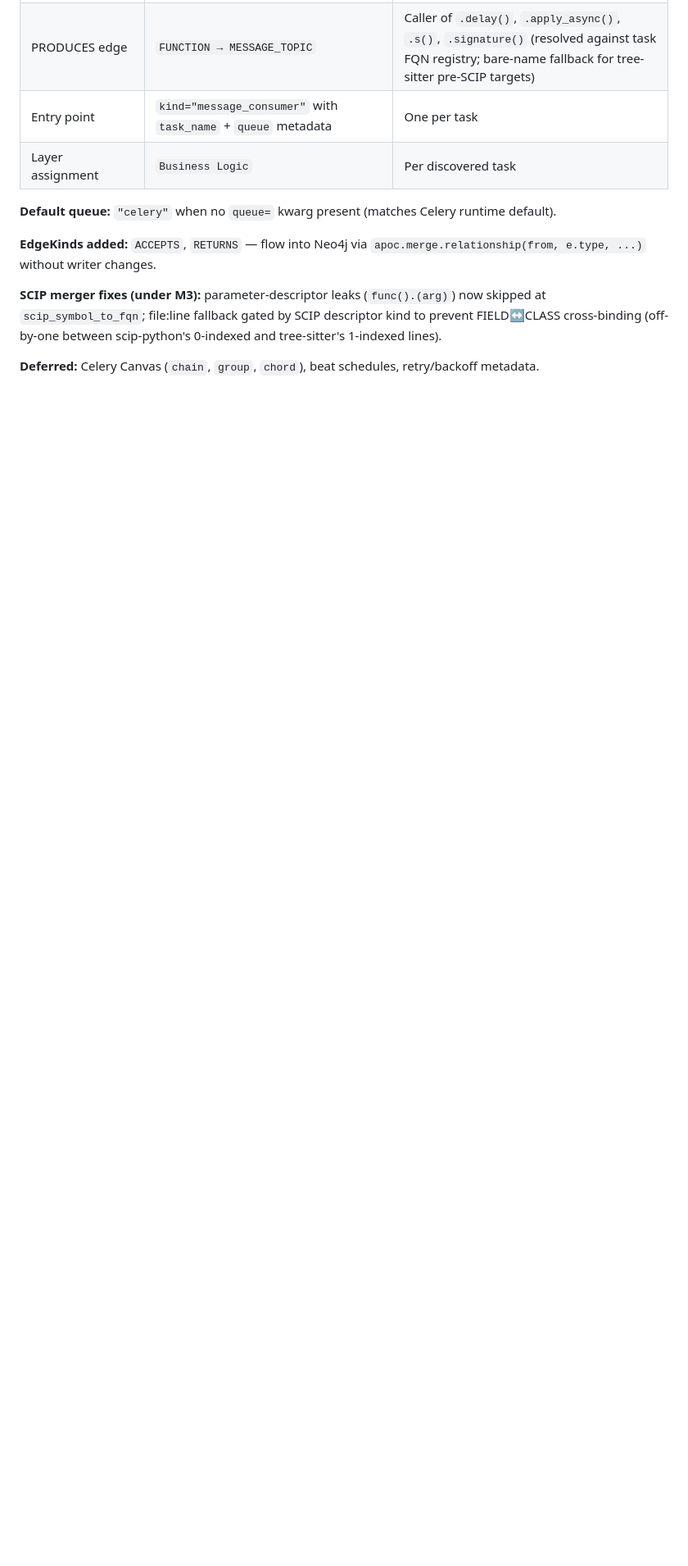
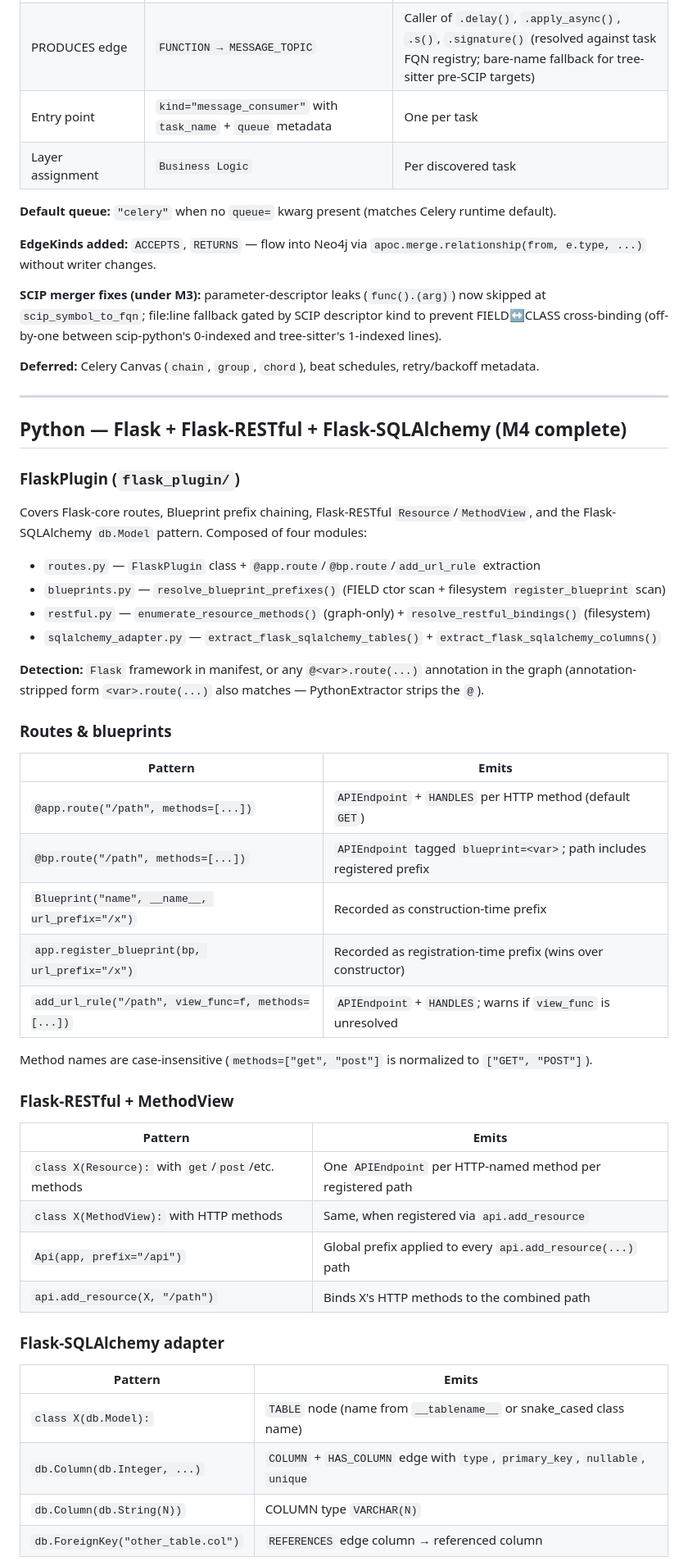
Before and after one commit to sudamerushabh/cast-clone, a Markdown page: cast-clone-backend/docs/08-FRAMEWORK-PLUGINS.md, the part around one of its changes. Shown at 82% size. GitHub-like rendering; blank space fills up the shorter version.

Commit message:
docs(plugins): document FlaskPlugin and mark Python Phase 1 complete
- 08-FRAMEWORK-PLUGINS.md: append the Flask section covering routes,
  blueprints, Flask-RESTful (Resource/MethodView), and the
  Flask-SQLAlchemy adapter. Documents the M2 SQLAlchemyPlugin
  layering (M2 cedes db.Model subclasses to FlaskPlugin) and the
  Phase 1 acceptance gate locked by tests/e2e/test_python_full_stack.py.
- CLAUDE.md: Phase 1 status -> COMPLETE; Tier 4 row expanded with
  Flask sub-modules; M4 status note for 2026-05-04.

Co-Authored-By: Claude Opus 4.7 (1M context) <noreply@anthropic.com>

```diff
--- a/cast-clone-backend/docs/08-FRAMEWORK-PLUGINS.md
+++ b/cast-clone-backend/docs/08-FRAMEWORK-PLUGINS.md
@@ -741,3 +741,49 @@ Celery task discovery, queue extraction, and producer linking.
 **SCIP merger fixes (under M3):** parameter-descriptor leaks (`func().(arg)`) now skipped at `scip_symbol_to_fqn`; file:line fallback gated by SCIP descriptor kind to prevent FIELD↔CLASS cross-binding (off-by-one between scip-python's 0-indexed and tree-sitter's 1-indexed lines).
 
 **Deferred:** Celery Canvas (`chain`, `group`, `chord`), beat schedules, retry/backoff metadata.
+
+---
+
+## Python — Flask + Flask-RESTful + Flask-SQLAlchemy (M4 complete)
+
+### FlaskPlugin (`flask_plugin/`)
+
+Covers Flask-core routes, Blueprint prefix chaining, Flask-RESTful `Resource`/`MethodView`, and the Flask-SQLAlchemy `db.Model` pattern. Composed of four modules:
+
+- `routes.py` — `FlaskPlugin` class + `@app.route`/`@bp.route`/`add_url_rule` extraction
+- `blueprints.py` — `resolve_blueprint_prefixes()` (FIELD ctor scan + filesystem `register_blueprint` scan)
+- `restful.py` — `enumerate_resource_methods()` (graph-only) + `resolve_restful_bindings()` (filesystem)
+- `sqlalchemy_adapter.py` — `extract_flask_sqlalchemy_tables()` + `extract_flask_sqlalchemy_columns()`
+
+**Detection:** `Flask` framework in manifest, or any `@<var>.route(...)` annotation in the graph (annotation-stripped form `<var>.route(...)` also matches — PythonExtractor strips the `@`).
+
+### Routes & blueprints
+
+| Pattern | Emits |
+|---|---|
+| `@app.route("/path", methods=[...])` | `APIEndpoint` + `HANDLES` per HTTP method (default `GET`) |
+| `@bp.route("/path", methods=[...])` | `APIEndpoint` tagged `blueprint=<var>`; path includes registered prefix |
+| `Blueprint("name", __name__, url_prefix="/x")` | Recorded as construction-time prefix |
+| `app.register_blueprint(bp, url_prefix="/x")` | Recorded as registration-time prefix (wins over constructor) |
+| `add_url_rule("/path", view_func=f, methods=[...])` | `APIEndpoint` + `HANDLES`; warns if `view_func` is unresolved |
+
+Method names are case-insensitive (`methods=["get", "post"]` is normalized to `["GET", "POST"]`).
+
+### Flask-RESTful + MethodView
+
+| Pattern | Emits |
+|---|---|
+| `class X(Resource):` with `get`/`post`/etc. methods | One `APIEndpoint` per HTTP-named method per registered path |
+| `class X(MethodView):` with HTTP methods | Same, when registered via `api.add_resource` |
+| `Api(app, prefix="/api")` | Global prefix applied to every `api.add_resource(...)` path |
+| `api.add_resource(X, "/path")` | Binds X's HTTP methods to the combined path |
+
+### Flask-SQLAlchemy adapter
+
+| Pattern | Emits |
+|---|---|
+| `class X(db.Model):` | `TABLE` node (name from `__tablename__` or snake_cased class name) |
+| `db.Column(db.Integer, ...)` | `COLUMN` + `HAS_COLUMN` edge with `type`, `primary_key`, `nullable`, `unique` |
+| `db.Column(db.String(N))` | COLUMN type `VARCHAR(N)` |
+| `db.ForeignKey("other_table.col")` | `REFERENCES` edge column → referenced column |
+
```
Also changed, not shown: other parts of cast-clone-backend/docs/08-FRAMEWORK-PLUGINS.md (+15 -0 lines), CLAUDE.md (+6 -3 lines).
